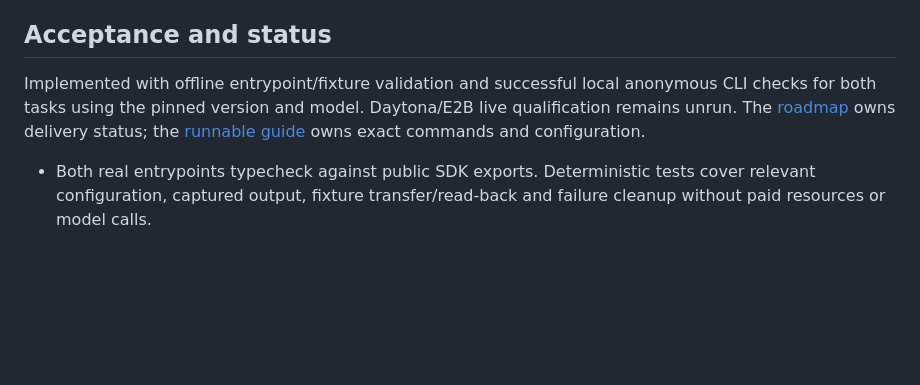
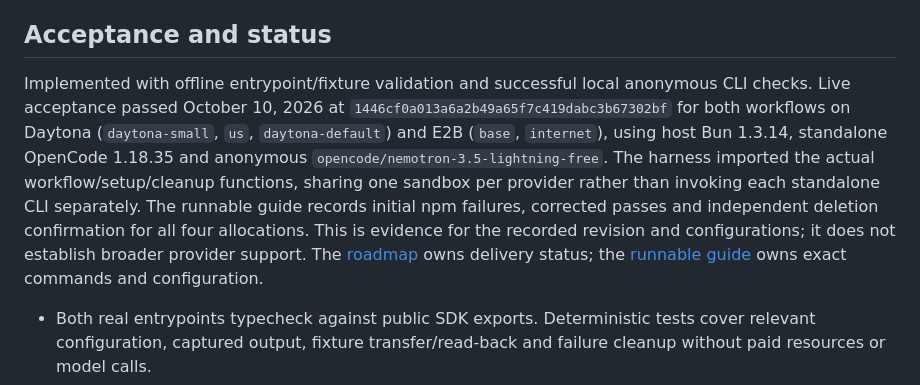
Before and after one commit to pandemicsyn/sandbar, a Markdown page: specs/runnable-agent-examples.md, the part around the change. Rendered like a GitHub page; blank space fills up the shorter version.

```diff
--- a/specs/runnable-agent-examples.md
+++ b/specs/runnable-agent-examples.md
@@ -23,7 +23,7 @@ Use finite sandbox lifetimes and bounded installation/execution waits. Destroy o
 
 ## Acceptance and status
 
-Implemented with offline entrypoint/fixture validation and successful local anonymous CLI checks for both tasks using the pinned version and model. Daytona/E2B live qualification remains unrun. The [roadmap](../ROADMAP.md) owns delivery status; the [runnable guide](../examples/README.md) owns exact commands and configuration.
+Implemented with offline entrypoint/fixture validation and successful local anonymous CLI checks. Live acceptance passed October 10, 2026 at `1446cf0a013a6a2b49a65f7c419dabc3b67302bf` for both workflows on Daytona (`daytona-small`, `us`, `daytona-default`) and E2B (`base`, `internet`), using host Bun 1.3.14, standalone OpenCode 1.18.35 and anonymous `opencode/nemotron-3.5-lightning-free`. The harness imported the actual workflow/setup/cleanup functions, sharing one sandbox per provider rather than invoking each standalone CLI separately. The runnable guide records initial npm failures, corrected passes and independent deletion confirmation for all four allocations. This is evidence for the recorded revision and configurations; it does not establish broader provider support. The [roadmap](../ROADMAP.md) owns delivery status; the [runnable guide](../examples/README.md) owns exact commands and configuration.
 
 - Both real entrypoints typecheck against public SDK exports. Deterministic tests cover relevant configuration, captured output, fixture transfer/read-back and failure cleanup without paid resources or model calls.
 - The README gives exact provider/model configuration, image/network prerequisites, expected results, finite lifecycle and cleanup behavior. It distinguishes anonymous model access from sandbox compute costs.
```
Also changed, not shown: ROADMAP.md (+1 -1 lines), examples/README.md (+9 -2 lines).
